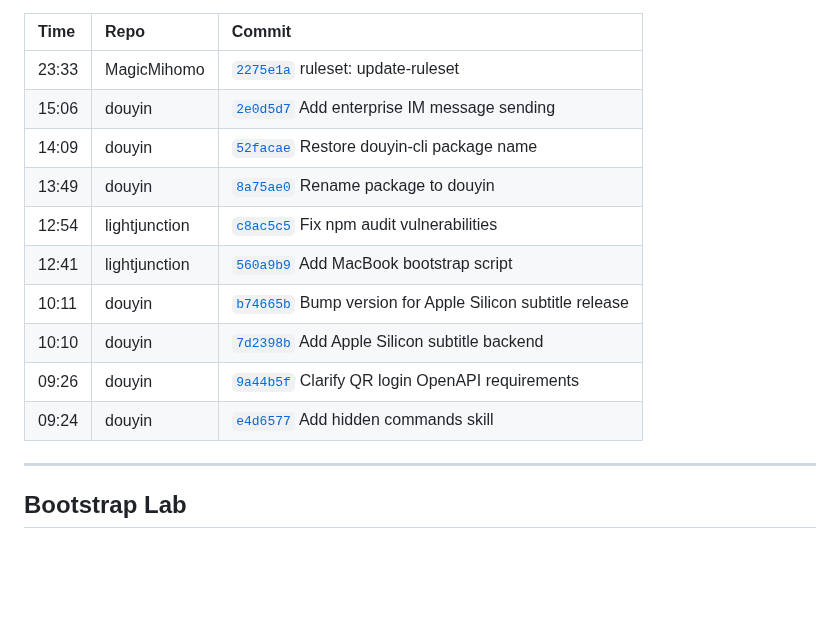
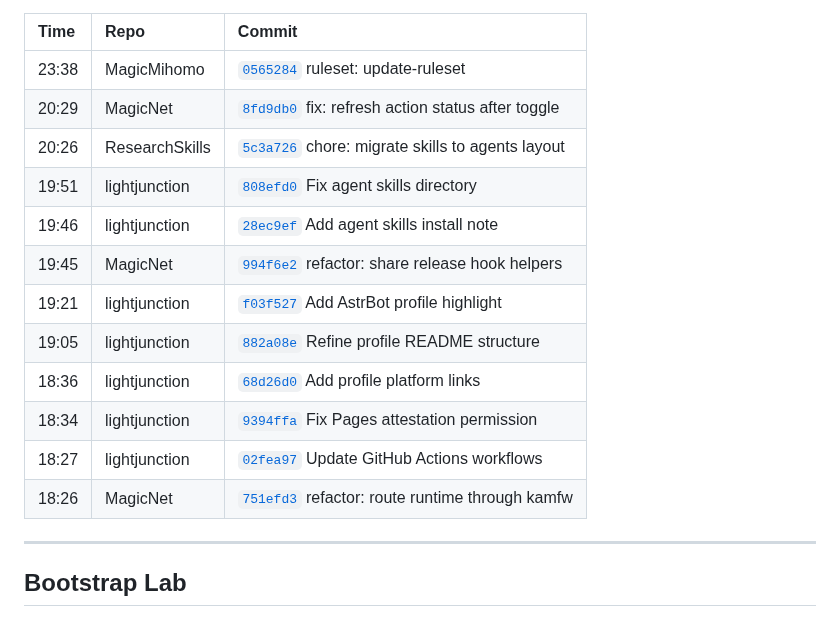
Before and after one commit to LIghtJUNction/lightjunction, a Markdown page: README.md, the part around one of its changes. Drawn GitHub-style; folded sections open; blank space fills up the shorter version.

```diff
--- a/README.md
+++ b/README.md
@@ -220,16 +271,18 @@ _Updated: 2026-05-25_
 
 | Time | Repo | Commit |
 |:-----|:-----|:-------|
-| 23:33 | MagicMihomo | [`2275e1a`](https://github.com/LIghtJUNction/MagicMihomo/commit/2275e1a6f9828dba28e0dede4cc85a3e025fe1c9) ruleset: update-ruleset |
-| 15:06 | douyin | [`2e0d5d7`](https://github.com/LIghtJUNction/douyin/commit/2e0d5d7fa437116317b652c8c6647bfce9946fa5) Add enterprise IM message sending |
-| 14:09 | douyin | [`52facae`](https://github.com/LIghtJUNction/douyin/commit/52facae009f9821cc6c22b94a3f6f6646b623934) Restore douyin-cli package name |
-| 13:49 | douyin | [`8a75ae0`](https://github.com/LIghtJUNction/douyin/commit/8a75ae043f06719f712b977fe6af330a665cb94d) Rename package to douyin |
-| 12:54 | lightjunction | [`c8ac5c5`](https://github.com/LIghtJUNction/lightjunction/commit/c8ac5c5a22da1f66d8ebd13239d0f55fe28fa60f) Fix npm audit vulnerabilities |
-| 12:41 | lightjunction | [`560a9b9`](https://github.com/LIghtJUNction/lightjunction/commit/560a9b9cb90311ad369f5cb6d5e2a70d2c8d5bb7) Add MacBook bootstrap script |
-| 10:11 | douyin | [`b74665b`](https://github.com/LIghtJUNction/douyin/commit/b74665b5969cabe42aef3b4313e2870b87ee0ef6) Bump version for Apple Silicon subtitle release |
-| 10:10 | douyin | [`7d2398b`](https://github.com/LIghtJUNction/douyin/commit/7d2398bc5988e8ac945b0dac2a9f1931808267e5) Add Apple Silicon subtitle backend |
-| 09:26 | douyin | [`9a44b5f`](https://github.com/LIghtJUNction/douyin/commit/9a44b5fb1b5c0be2ad495bd8aeb535e0e6655cd2) Clarify QR login OpenAPI requirements |
-| 09:24 | douyin | [`e4d6577`](https://github.com/LIghtJUNction/douyin/commit/e4d6577c694c6f2f914f5968a4c1087e9a47ae8b) Add hidden commands skill |
+| 23:38 | MagicMihomo | [`0565284`](https://github.com/LIghtJUNction/MagicMihomo/commit/0565284e795ae627fcec827c2cd096308e8ea141) ruleset: update-ruleset |
+| 20:29 | MagicNet | [`8fd9db0`](https://github.com/LIghtJUNction/MagicNet/commit/8fd9db0f70bec68551d38bb29b73aaaaea4ef489) fix: refresh action status after toggle |
+| 20:26 | ResearchSkills | [`5c3a726`](https://github.com/LIghtJUNction/ResearchSkills/commit/5c3a726041a44ab20c6177721cffb974ea576d77) chore: migrate skills to agents layout |
+| 19:51 | lightjunction | [`808efd0`](https://github.com/LIghtJUNction/lightjunction/commit/808efd048b67e3df03b736ac0984db333fbbb55a) Fix agent skills directory |
+| 19:46 | lightjunction | [`28ec9ef`](https://github.com/LIghtJUNction/lightjunction/commit/28ec9ef9ef1bdb398d26f501f28dee4cd8206516) Add agent skills install note |
+| 19:45 | MagicNet | [`994f6e2`](https://github.com/LIghtJUNction/MagicNet/commit/994f6e2b4497fb59155a0fd669d86dd49ecbeff9) refactor: share release hook helpers |
+| 19:21 | lightjunction | [`f03f527`](https://github.com/LIghtJUNction/lightjunction/commit/f03f527bc06a1c12dae86969f996249008517d55) Add AstrBot profile highlight |
+| 19:05 | lightjunction | [`882a08e`](https://github.com/LIghtJUNction/lightjunction/commit/882a08e31b28a3e7a15e98a8572953a854ff7d64) Refine profile README structure |
+| 18:36 | lightjunction | [`68d26d0`](https://github.com/LIghtJUNction/lightjunction/commit/68d26d07b9e446821e48d6c9c85005ba24351309) Add profile platform links |
+| 18:34 | lightjunction | [`9394ffa`](https://github.com/LIghtJUNction/lightjunction/commit/9394ffa82e7bfee969d9063952e3f01a9ea2118e) Fix Pages attestation permission |
+| 18:27 | lightjunction | [`02fea97`](https://github.com/LIghtJUNction/lightjunction/commit/02fea97c26cb8bbeacb2a2033cd600bbd87cb5c6) Update GitHub Actions workflows |
+| 18:26 | MagicNet | [`751efd3`](https://github.com/LIghtJUNction/MagicNet/commit/751efd377a93d7cbd66b71f576e0acfa6e06a8de) refactor: route runtime through kamfw |
 
 </details>
 
```
Also changed, not shown: other parts of README.md (+130 -79 lines).
